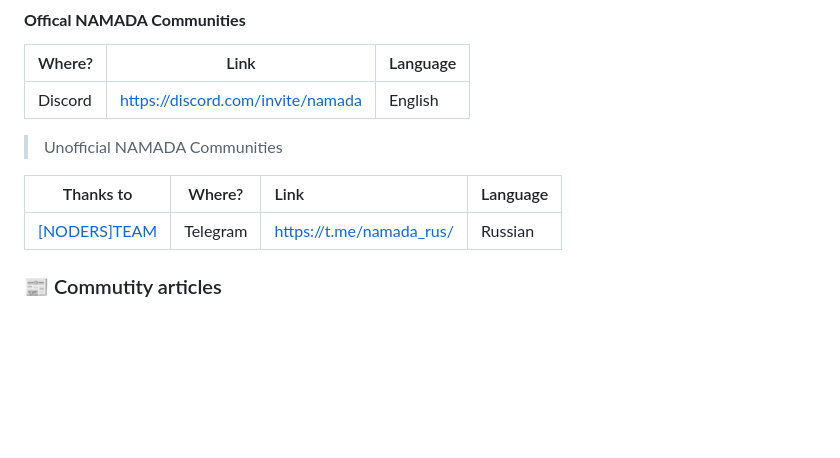
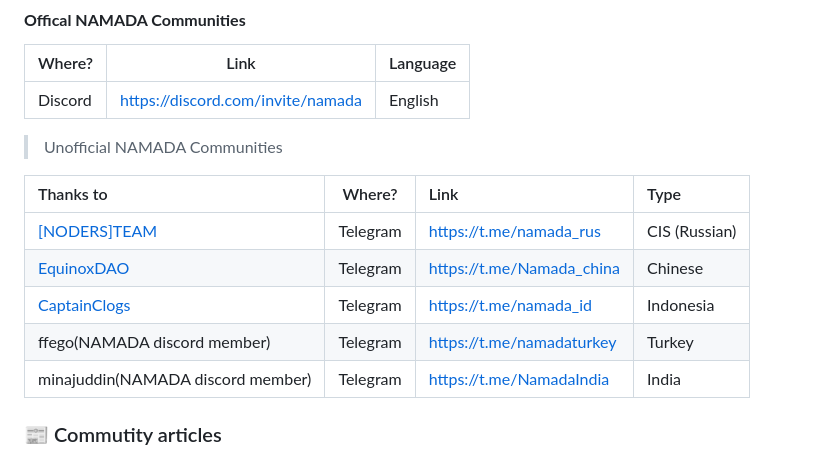
Before and after one commit to MELLIFERA-Labs/namada-awesome, a Markdown page: README.md, the part around the change. Drawn GitHub-style; blank space fills up the shorter version.

Commit message:
feat: Unofficial communities

```diff
--- a/README.md
+++ b/README.md
@@ -77,9 +77,13 @@
 
 > Unofficial NAMADA Communities
 
-| Thanks to                            | Where?   | Link                          | Language |
-| ------------------------------------ | -------- |:----------------------------- |:-------- |
-| [[NODERS]TEAM](https://noders.team/) | Telegram | <https://t.me/namada_rus/>   | Russian   |
+| Thanks to                                        | Where?   | Link                       | Type          |
+|:------------------------------------------------ | -------- |:-------------------------- |:------------- |
+| [[NODERS]TEAM](https://noders.team/)             | Telegram | <https://t.me/namada_rus> | CIS (Russian) |
+| [EquinoxDAO](https://www.equinoxdao.xyz)         | Telegram | <https://t.me/Namada_china>  | Chinese       |
+| [CaptainClogs](https://twitter.com/captainclogs) | Telegram | <https://t.me/namada_id>     | Indonesia     |
+| ffego(NAMADA discord member)                     | Telegram | <https://t.me/namadaturkey>  | Turkey        |
+| minajuddin(NAMADA discord member)                | Telegram | <https://t.me/NamadaIndia>   | India         |
 
 ### 📰 Commutity articles
 
```
